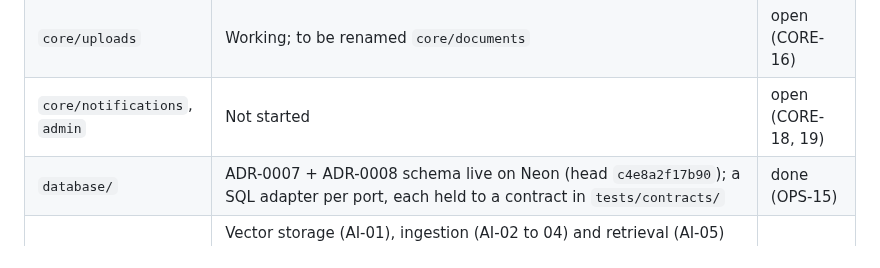
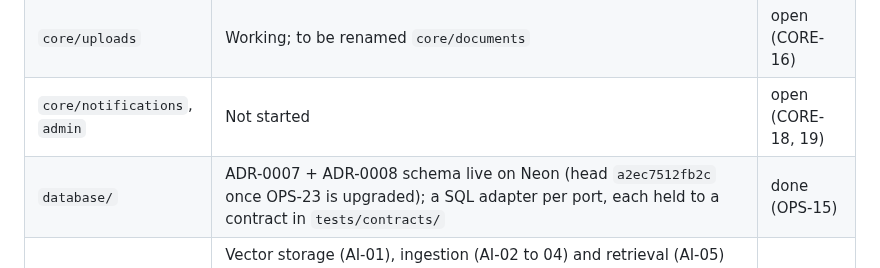
Before and after one commit to 03376124-SDD-2-1-69-SEC-1/PyJudge, a Markdown page: AGENTS.md, the part around the change. GitHub-like rendering.

Commit message:
docs(OPS-23): note the new migration head in AGENTS.md

```diff
--- a/AGENTS.md
+++ b/AGENTS.md
@@ -32,7 +32,7 @@ setup and background live in `README.md` and `docs/adr/`.
 | `core/submissions`            | Run vs Submit, PostingStats persisted on Neon; production `CodeRunner` is a stub                                                                                                                                                                                                                                                                                                                                                                          | พาย (CORE-17)                   |
 | `core/uploads`                | Working; to be renamed `core/documents`                                                                                                                                                                                                                                                                                                                                                                                                                   | open (CORE-16)                  |
 | `core/notifications`, `admin` | Not started                                                                                                                                                                                                                                                                                                                                                                                                                                               | open (CORE-18, 19)              |
-| `database/`                   | ADR-0007 + ADR-0008 schema live on Neon (head `c4e8a2f17b90`); a SQL adapter per port, each held to a contract in `tests/contracts/`                                                                                                                                                                                                                                                                                                                      | done (OPS-15)                   |
+| `database/`                   | ADR-0007 + ADR-0008 schema live on Neon (head `a2ec7512fb2c` once OPS-23 is upgraded); a SQL adapter per port, each held to a contract in `tests/contracts/`                                                                                                                                                                                                                                                                                              | done (OPS-15)                   |
 | `ai/`                         | Vector storage (AI-01), ingestion (AI-02 to 04) and retrieval (AI-05) work; embeddings and the real `GenerationClient` (AI-06) call OpenRouter through the `openrouter` SDK (ADR-0009). Retrieval is not yet wired into generation. AI-07 and AI-08 are open; the standalone app in `ai/app/main.py` is unused. Seed corpus: 100 PDFs on R2 under `sources/programming-in-th/` (OPS-17), not yet in `core.knowledge_documents` (OPS-18) or `rag` (AI-08). | ฟิล์ม (AI-07, 08), พาย (OPS-16) |
 | `web/templates/`              | Every page of ADR-0007 except T-05, T-06 and A-01 exists; matching them to Figma is UI-01                                                                                                                                                                                                                                                                                                                                                                 | พาย (UI-01)                     |
 
```
